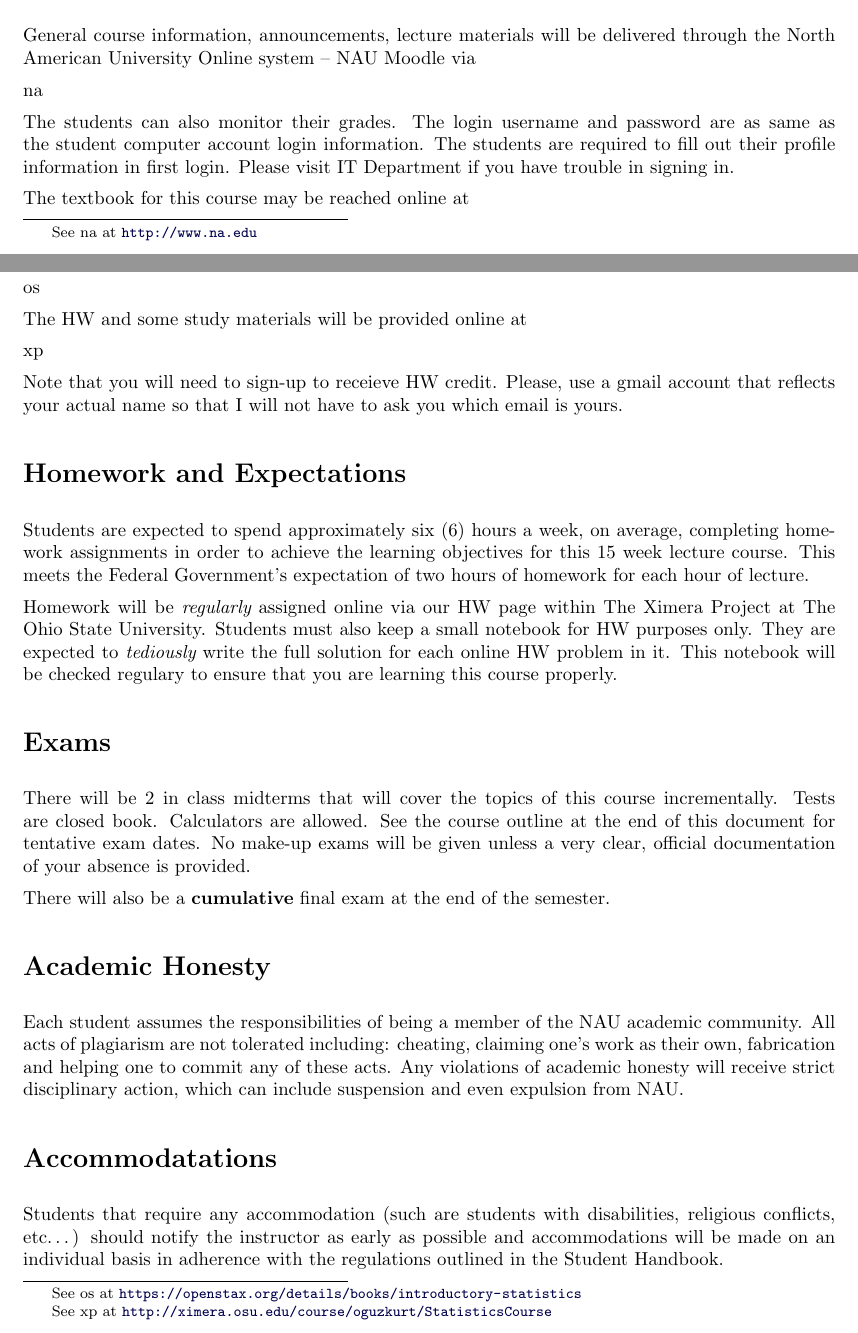
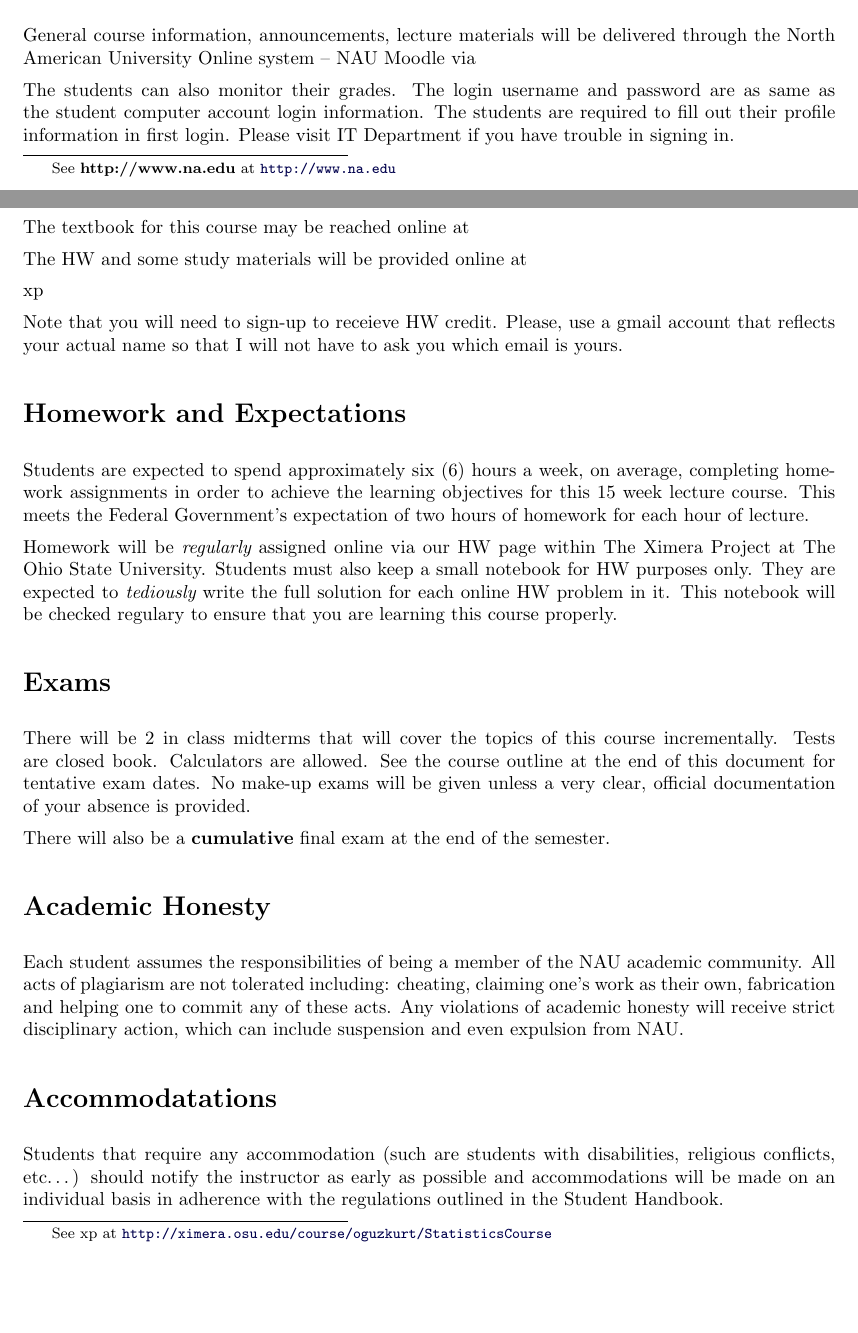
Before and after one commit to oguzkurt/StatisticsCourse, a LaTeX document (0_Introduction/0_Introduction.tex): two parts of pages 2 and 3 of 4, joined at a grey line, cut so that both start at the same text, the shorter picture padded with empty space. Compiled offline with pdfLaTeX.

Commit message:
test a diff location in text

```diff
--- a/0_Introduction/0_Introduction.tex
+++ b/0_Introduction/0_Introduction.tex
@@ -48,6 +48,8 @@ Lecture - 45 Clock Hours / 3 Semester Credits
 
 We will be using a free, online textbook {\link[{\textbf{Introductory Statistics}}]{https://openstax.org/details/books/introductory-statistics}} prepared by the not-for-profit \link[\textbf{OpenStax}]{https://www.openstax.org} collobaration within Rice University. You may support OpenStax by simply going to their webpage and donating as low as \$5.
 
+\link[{\textbf{http://www.na.edu}}]{http://www.na.edu}
+
 \section*{Instructional Materials}
 
 Handouts will frequently be provided. The students can use a calculator only for checking their work. You are allowed to use calculators.  The students might be asked to bring a notebook or tablet computer to class only to be used for group study purposes. Otherwise, the use of cell phones and, tablet or notebook computers is strictly prohibited.
@@ -79,17 +81,15 @@ Students will
 
 \section*{Course Website(s)}
 
-General course information, announcements, lecture materials will be delivered through the North American University Online system – NAU Moodle via
+General course information, announcements, lecture materials will be delivered through the North American University Online system -- NAU Moodle via
 
-%\link[{\textbf{http://www.na.edu}}]
-\link[na]{http://www.na.edu}
+%\link[{\textbf{http://www.na.edu}}]{http://www.na.edu}
 
 The students can also monitor their grades. The login username and password are as same as the student computer account login information. The students are required to fill out their profile information in first login. Please visit IT Department if you have trouble in signing in.
 
 The textbook for this course may be reached online at
 
-%\link[openstax.org/details/books/introductory-statistics]
-\link[os]{https://openstax.org/details/books/introductory-statistics}
+%\link[openstax.org/details/books/introductory-statistics]{https://openstax.org/details/books/introductory-statistics}
 
 The HW and some study materials will be provided online at
 
```
